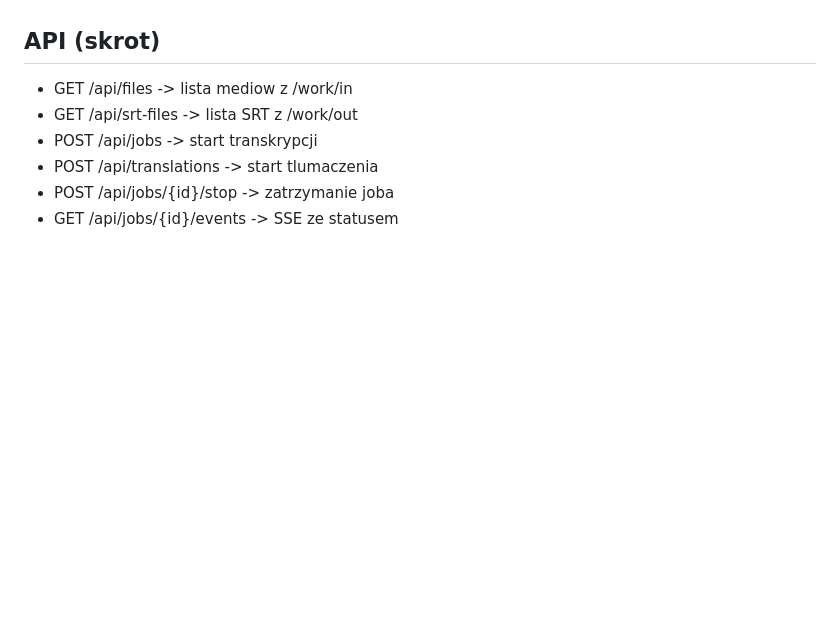
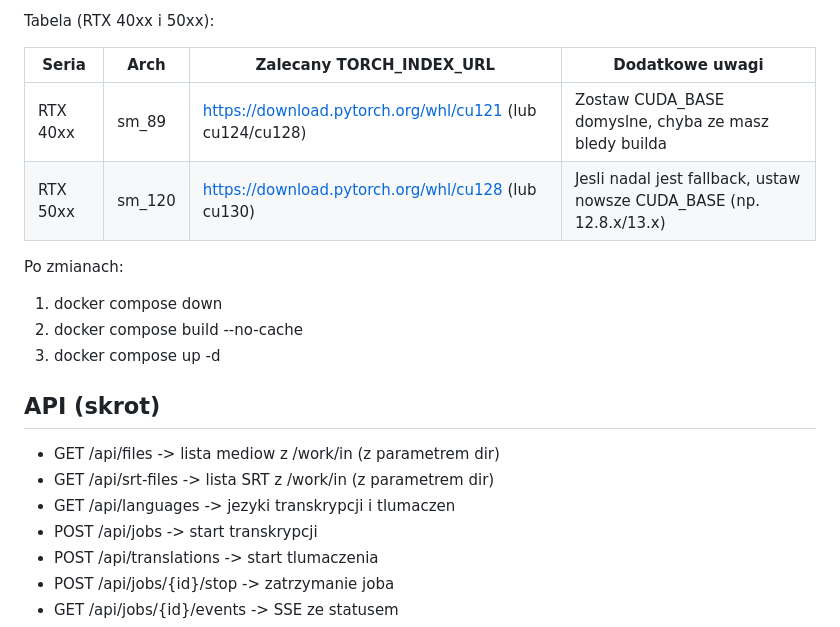
Before and after one commit to Adkins1/SubGenAI, a Markdown page: README.md, the part around one of its changes. Drawn GitHub-style; blank space fills up the shorter version.

```diff
--- a/README.md
+++ b/README.md
@@ -75,7 +81,19 @@ TORCH_INDEX_URL=https://download.pytorch.org/whl/cu128
+Tabela (RTX 40xx i 50xx):
+
+| Seria | Arch | Zalecany TORCH_INDEX_URL | Dodatkowe uwagi |
+|------|------|---------------------------|-----------------|
+| RTX 40xx | sm_89 | https://download.pytorch.org/whl/cu121 (lub cu124/cu128) | Zostaw CUDA_BASE domyslne, chyba ze masz bledy builda |
+| RTX 50xx | sm_120 | https://download.pytorch.org/whl/cu128 (lub cu130) | Jesli nadal jest fallback, ustaw nowsze CUDA_BASE (np. 12.8.x/13.x) |
+
+Po zmianach:
+1. docker compose down
+2. docker compose build --no-cache
+3. docker compose up -d
 
 ## API (skrot)
-- GET /api/files -> lista mediow z /work/in
-- GET /api/srt-files -> lista SRT z /work/out
+- GET /api/files -> lista mediow z /work/in (z parametrem dir)
+- GET /api/srt-files -> lista SRT z /work/in (z parametrem dir)
+- GET /api/languages -> jezyki transkrypcji i tlumaczen
 - POST /api/jobs -> start transkrypcji
 - POST /api/translations -> start tlumaczenia
 - POST /api/jobs/{id}/stop -> zatrzymanie joba
```
Also changed, not shown: other parts of README.md (+47 -34 lines).
